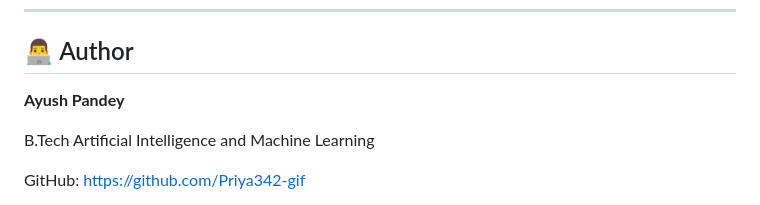
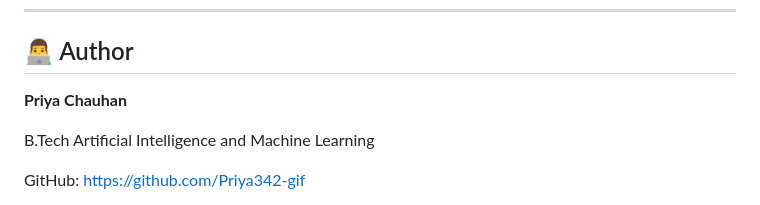
Before and after one commit to Priya342-gif/jobpilot-ai-, a Markdown page: README.md, the part around the change. Drawn GitHub-style.

```diff
--- a/README.md
+++ b/README.md
@@ -727,7 +727,7 @@ candidate.**
 
 ## 👨‍💻 Author
 
-**Ayush Pandey**
+**Priya Chauhan**
 
 B.Tech Artificial Intelligence and Machine Learning
 
```
